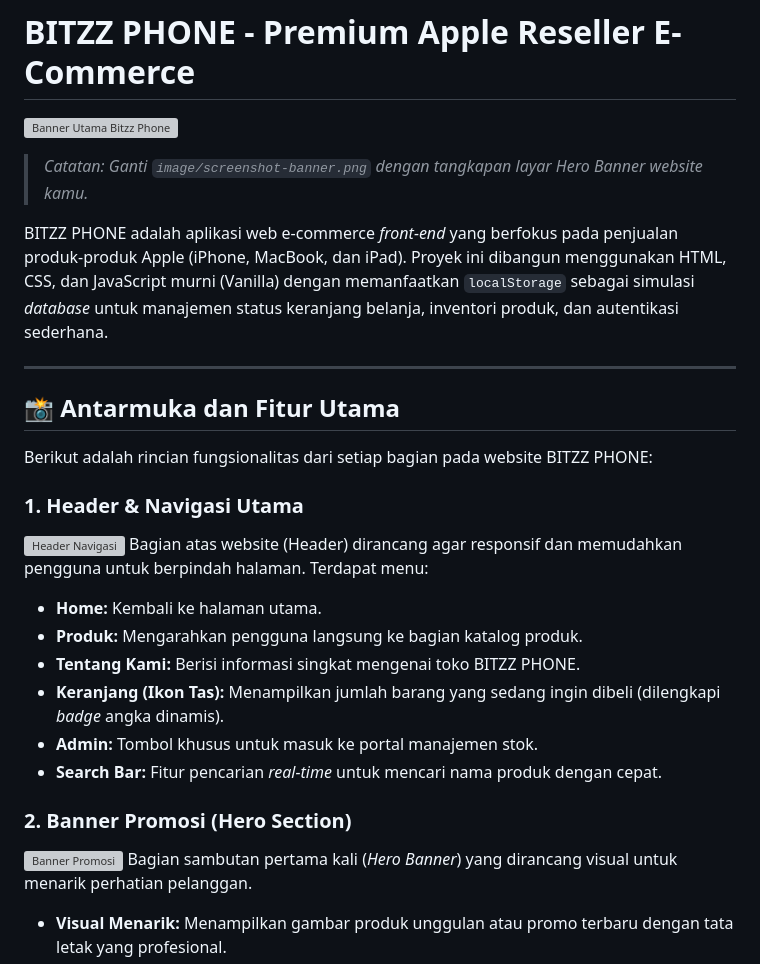
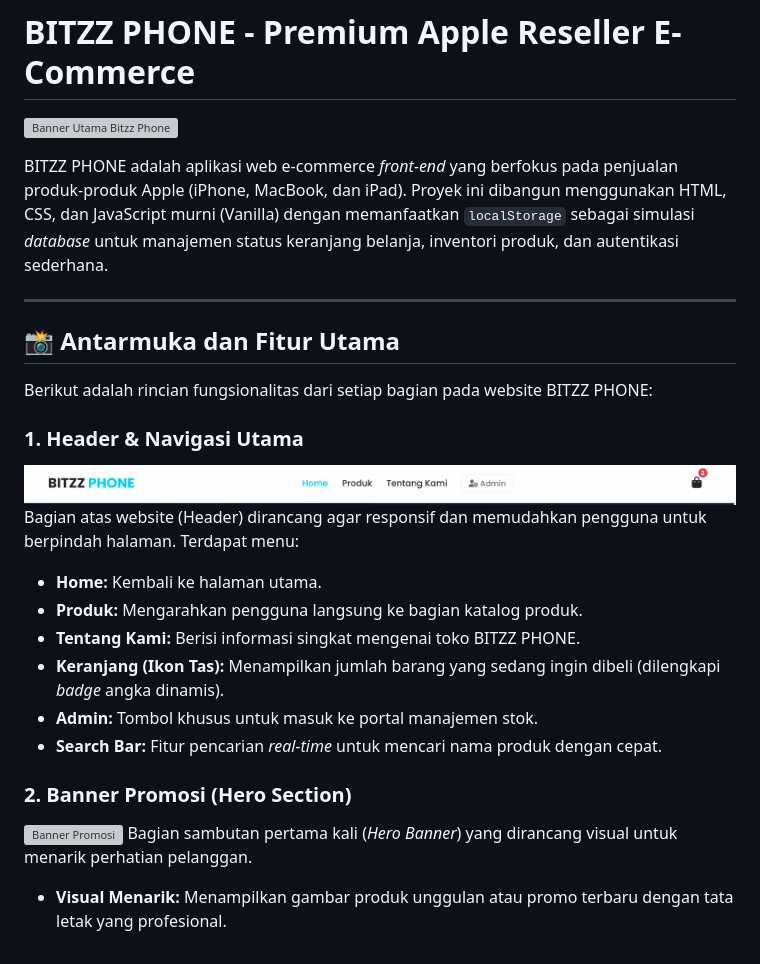
Before and after one commit to restokacc99-bit/ilham-hidayat, a Markdown page: README.md, the part around one of its changes. Drawn GitHub-style; grey boxes are pictures that could not be loaded.

```diff
--- a/README.md
+++ b/README.md
@@ -1,7 +1,7 @@
 # BITZZ PHONE - Premium Apple Reseller E-Commerce
 
 ![Banner Utama Bitzz Phone](image/benarutama.png)
-> *Catatan: Ganti `image/screenshot-banner.png` dengan tangkapan layar Hero Banner website kamu.*
+
 
 BITZZ PHONE adalah aplikasi web e-commerce *front-end* yang berfokus pada penjualan produk-produk Apple (iPhone, MacBook, dan iPad). Proyek ini dibangun menggunakan HTML, CSS, dan JavaScript murni (Vanilla) dengan memanfaatkan `localStorage` sebagai simulasi *database* untuk manajemen status keranjang belanja, inventori produk, dan autentikasi sederhana.
 
@@ -12,7 +12,7 @@ BITZZ PHONE adalah aplikasi web e-commerce *front-end* yang berfokus pada penjua
 Berikut adalah rincian fungsionalitas dari setiap bagian pada website BITZZ PHONE:
 
 ### 1. Header & Navigasi Utama
-![Header Navigasi](image/screenshot-header.png)
+![Header Navigasi](image/headernavigasi.png)
 Bagian atas website (Header) dirancang agar responsif dan memudahkan pengguna untuk berpindah halaman. Terdapat menu:
 * **Home:** Kembali ke halaman utama.
 * **Produk:** Mengarahkan pengguna langsung ke bagian katalog produk.
```
Also changed, not shown: other parts of README.md (+1 -1 lines).
